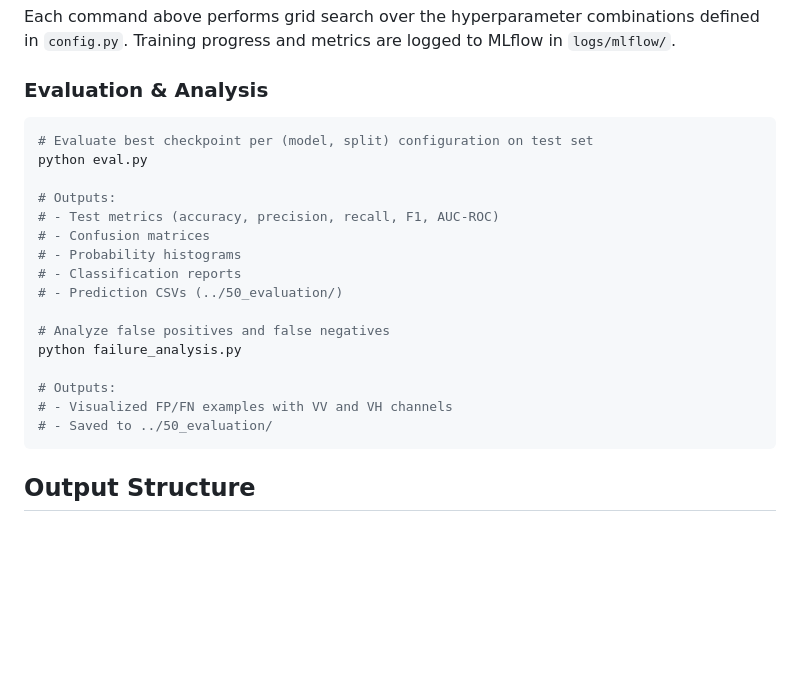
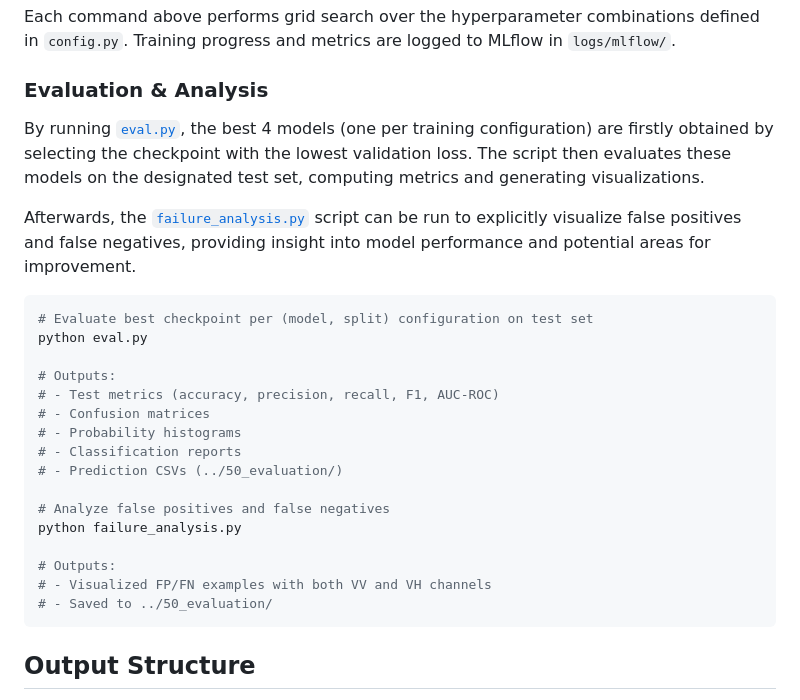
Before and after one commit to mgrube753/AS-SS2026-Oil-Slick-Detection, a Markdown page: 30_experiments/README.md, the part around one of its changes. GitHub-like rendering; blank space fills up the shorter version.

Commit message:
Refine experiments README and simplify evaluation documentation

````diff
--- a/30_experiments/README.md
+++ b/30_experiments/README.md
@@ -149,6 +154,10 @@ Each command above performs grid search over the hyperparameter combinations def
 
 ### Evaluation & Analysis
 
+By running [`eval.py`](./eval.py), the best 4 models (one per training configuration) are firstly obtained by selecting the checkpoint with the lowest validation loss. The script then evaluates these models on the designated test set, computing metrics and generating visualizations.
+
+Afterwards, the [`failure_analysis.py`](./failure_analysis.py) script can be run to explicitly visualize false positives and false negatives, providing insight into model performance and potential areas for improvement.
+
 ```bash
 # Evaluate best checkpoint per (model, split) configuration on test set
 python eval.py
@@ -164,7 +173,7 @@ python eval.py
 python failure_analysis.py
 
 # Outputs:
-# - Visualized FP/FN examples with VV and VH channels
+# - Visualized FP/FN examples with both VV and VH channels
 # - Saved to ../50_evaluation/
 ```
 
````
Also changed, not shown: other parts of 30_experiments/README.md (+7 -0 lines).
